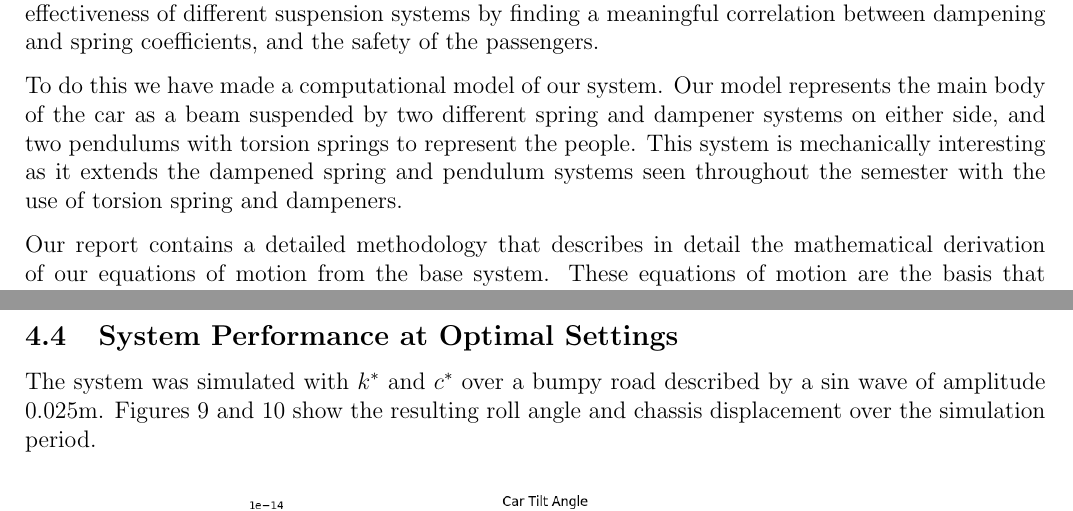
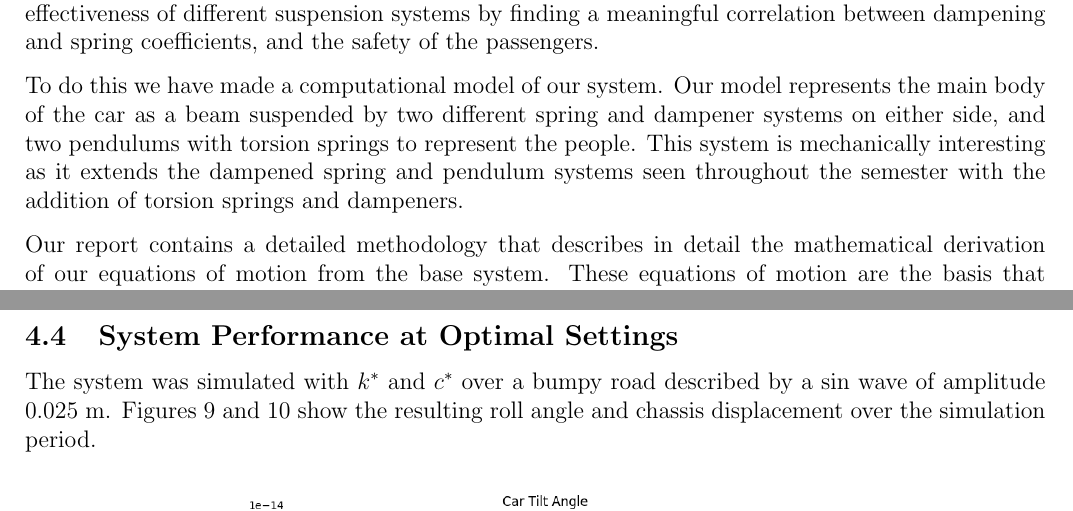
Before and after one commit to Antonio9381/2500_eng_dyna_carDampeningSpringSystem, a LaTeX paper (Report/AMME2500_Major_Assignement.tex, which reads Report/Sections/Introduction.tex, Report/Sections/Results.tex): two parts of pages 3 and 9 of 11, joined at a grey line, cut so that both start at the same text. Compiled offline with pdfLaTeX.

Commit message:
Results updated

```diff
--- a/Report/Sections/Introduction.tex
+++ b/Report/Sections/Introduction.tex
@@ -2,7 +2,7 @@
 
 Dynamic systems with springs and dampeners are used widely in engineering applications. Spring, dampener systems are mainly used to react to and suppress external forces acting on a system. An example of this is a car's suspension system, which is used to minimise the vibrations of the chassis when on bumpy or rough surfaces. This report is an investigation into car suspension systems. Modelling these dynamic systems is crucial in understanding their behaviour under different conditions, which can then be used to optimise performance, stability and reliability. We aim to determine the effectiveness of different suspension systems by finding a meaningful correlation between dampening and spring coefficients, and the safety of the passengers.
 
-To do this we have made a computational model of our system. Our model represents the main body of the car as a beam suspended by two different spring and dampener systems on either side, and two pendulums with torsion springs to represent the people. This system is mechanically interesting as it extends the dampened spring and pendulum systems seen throughout the semester with the use of torsion spring and dampeners.
+To do this we have made a computational model of our system. Our model represents the main body of the car as a beam suspended by two different spring and dampener systems on either side, and two pendulums with torsion springs to represent the people. This system is mechanically interesting as it extends the dampened spring and pendulum systems seen throughout the semester with the addition of torsion springs and dampeners.
 
 Our report contains a detailed methodology that describes in detail the mathematical derivation of our equations of motion from the base system. These equations of motion are the basis that the computational method will be founded on. Our code is broken up into three major sections; definition of variables and equations, solving of equations, and the extraction of useful data, later shown through diagrams. Finally, our findings are discussed at length in the results section.
 
--- a/Report/Sections/Results.tex
+++ b/Report/Sections/Results.tex
@@ -44,7 +44,7 @@ The optimal suspension configuration is therefore:
 %%%%%%%%%%%%%%%%%%%%%%%%%%%%%%%%%%%%%%%%%%%%%%%%%%%%%%%%%%%%%%%%%
 \subsection{System Performance at Optimal Settings}
 
-The system was simulated with $k^{*}$ and $c^{*}$ over a bumpy road described by a sin wave of amplitude 0.025m. Figures \ref{fig:tilt_optimal} and \ref{fig:displacement_optimal} show the resulting roll angle and chassis displacement over the simulation period.
+The system was simulated with $k^{*}$ and $c^{*}$ over a bumpy road described by a sin wave of amplitude $0.025$ m. Figures \ref{fig:tilt_optimal} and \ref{fig:displacement_optimal} show the resulting roll angle and chassis displacement over the simulation period.
 
 \begin{figure}[H]
     \centering
```
Also changed, not shown: Report/Sections/Results.tex (2 more changed lines).
